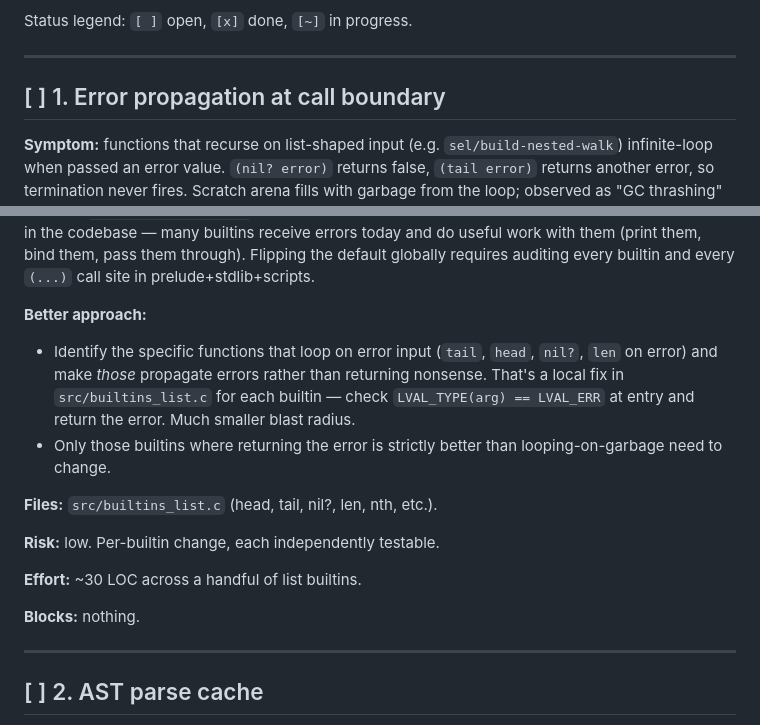
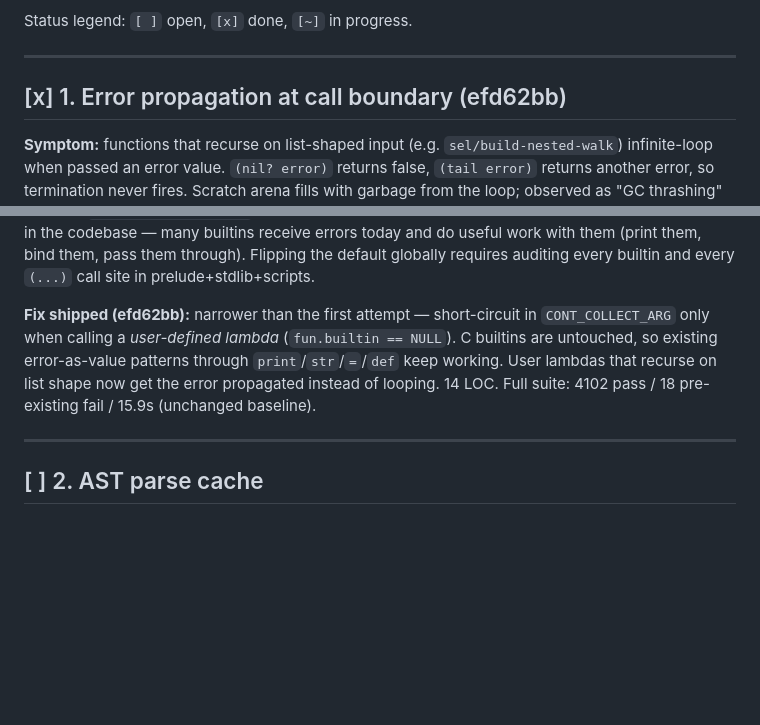
Before and after one commit to djmittens/valkyria, a Markdown page: docs/TECH_DEBT_LOG.md, 2 parts joined by grey strips. Rendered like a GitHub page; blank space fills up the shorter version.

Commit message:
docs: mark #1 done

```diff
--- a/docs/TECH_DEBT_LOG.md
+++ b/docs/TECH_DEBT_LOG.md
@@ -8,7 +8,7 @@ Status legend: `[ ]` open, `[x]` done, `[~]` in progress.
 
 ---
 
-## [ ] 1. Error propagation at call boundary
+## [x] 1. Error propagation at call boundary (efd62bb)
 
 **Symptom:** functions that recurse on list-shaped input (e.g. `sel/build-nested-walk`)
 infinite-loop when passed an error value. `(nil? error)` returns false,
@@ -30,22 +30,12 @@ and do useful work with them (print them, bind them, pass them through).
 Flipping the default globally requires auditing every builtin and every
 `(...)` call site in prelude+stdlib+scripts.
 
-**Better approach:**
-- Identify the specific functions that loop on error input (`tail`, `head`,
-  `nil?`, `len` on error) and make *those* propagate errors rather than
-  returning nonsense. That's a local fix in `src/builtins_list.c` for each
-  builtin — check `LVAL_TYPE(arg) == LVAL_ERR` at entry and return the
-  error. Much smaller blast radius.
-- Only those builtins where returning the error is strictly better than
-  looping-on-garbage need to change.
-
-**Files:** `src/builtins_list.c` (head, tail, nil?, len, nth, etc.).
-
-**Risk:** low. Per-builtin change, each independently testable.
-
-**Effort:** ~30 LOC across a handful of list builtins.
-
-**Blocks:** nothing.
+**Fix shipped (efd62bb):** narrower than the first attempt — short-circuit
+in `CONT_COLLECT_ARG` only when calling a *user-defined lambda* (`fun.builtin
+== NULL`). C builtins are untouched, so existing error-as-value patterns
+through `print`/`str`/`=`/`def` keep working. User lambdas that recurse on
+list shape now get the error propagated instead of looping. 14 LOC.
+Full suite: 4102 pass / 18 pre-existing fail / 15.9s (unchanged baseline).
 
 ---
 
```
